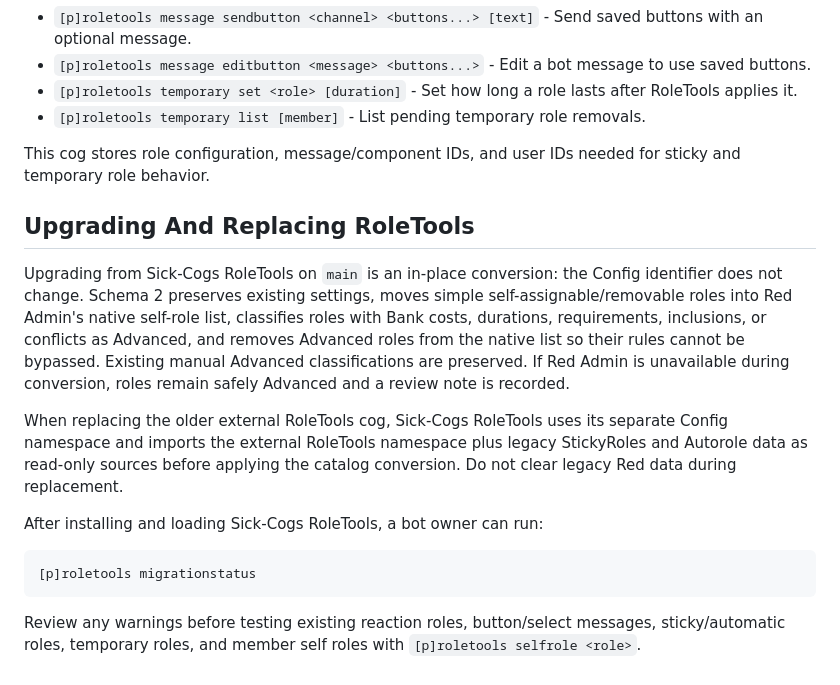
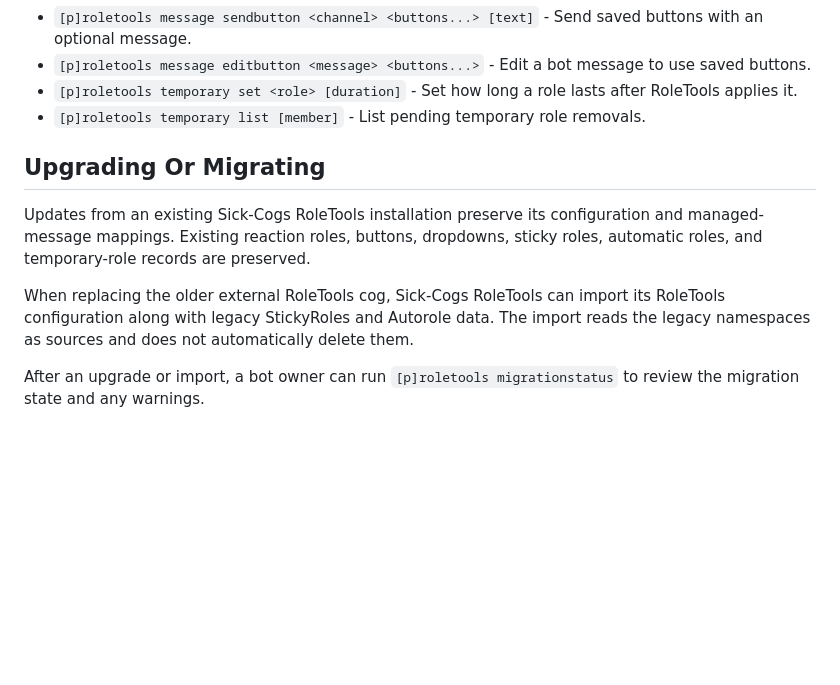
Before and after one commit to SickProdigy/Sick-Cogs, a Markdown page: roletools/README.md, the part around one of its changes. Drawn GitHub-style; blank space fills up the shorter version.

Commit message:
docs(roletools): refine overview and migration guidance refs #168 #170

````diff
--- a/roletools/README.md
+++ b/roletools/README.md
@@ -190,19 +190,10 @@ Changing or clearing an access role restores the cost and duration settings that
 - `[p]roletools temporary set <role> [duration]` - Set how long a role lasts after RoleTools applies it.
 - `[p]roletools temporary list [member]` - List pending temporary role removals.
 
-This cog stores role configuration, message/component IDs, and user IDs needed for sticky and temporary role behavior.
+## Upgrading Or Migrating
 
+Updates from an existing Sick-Cogs RoleTools installation preserve its configuration and managed-message mappings. Existing reaction roles, buttons, dropdowns, sticky roles, automatic roles, and temporary-role records are preserved.
 
-## Upgrading And Replacing RoleTools
+When replacing the older external RoleTools cog, Sick-Cogs RoleTools can import its RoleTools configuration along with legacy StickyRoles and Autorole data. The import reads the legacy namespaces as sources and does not automatically delete them.
 
-Upgrading from Sick-Cogs RoleTools on `main` is an in-place conversion: the Config identifier does not change. Schema 2 preserves existing settings, moves simple self-assignable/removable roles into Red Admin's native self-role list, classifies roles with Bank costs, durations, requirements, inclusions, or conflicts as Advanced, and removes Advanced roles from the native list so their rules cannot be bypassed. Existing manual Advanced classifications are preserved. If Red Admin is unavailable during conversion, roles remain safely Advanced and a review note is recorded.
-
-When replacing the older external RoleTools cog, Sick-Cogs RoleTools uses its separate Config namespace and imports the external RoleTools namespace plus legacy StickyRoles and Autorole data as read-only sources before applying the catalog conversion. Do not clear legacy Red data during replacement.
-
-After installing and loading Sick-Cogs RoleTools, a bot owner can run:
-
-```text
-[p]roletools migrationstatus
-```
-
-Review any warnings before testing existing reaction roles, button/select messages, sticky/automatic roles, temporary roles, and member self roles with `[p]roletools selfrole <role>`.
+After an upgrade or import, a bot owner can run `[p]roletools migrationstatus` to review the migration state and any warnings.
````
Also changed, not shown: other parts of roletools/README.md (+1 -1 lines).
